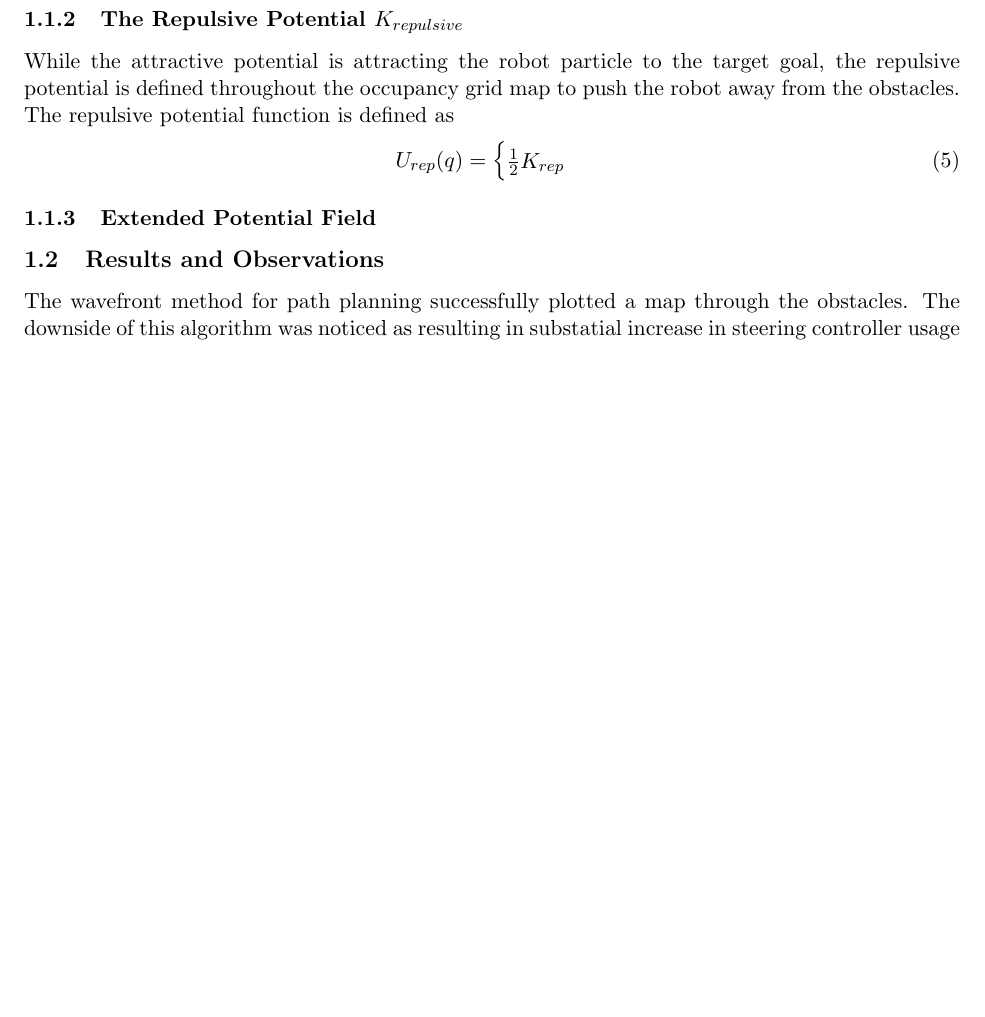
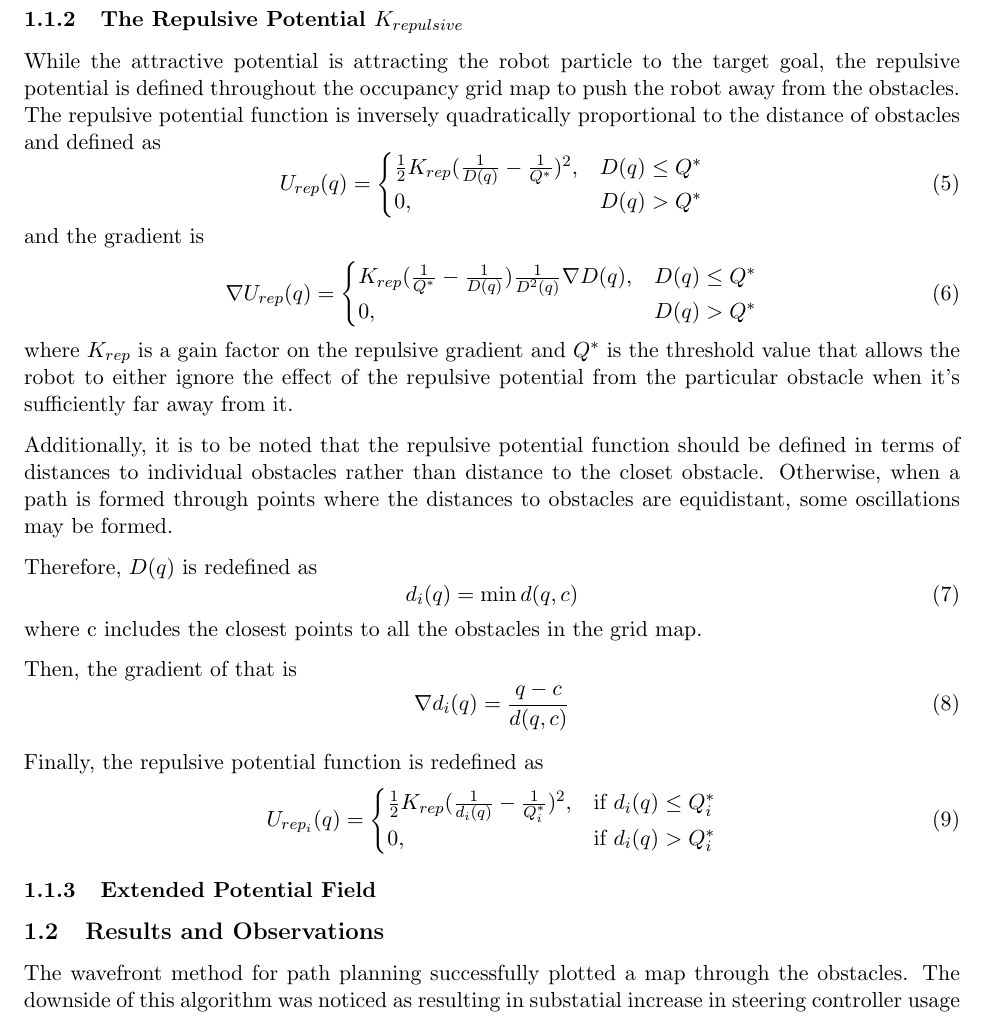
Before and after one commit to ahelbabl/me597, a LaTeX document (Reports/report3/report3.tex): part of page 3 of 9 before the commit and part of page 3 of 10 after it, cut so that both start at the same text, the shorter picture padded with empty space. Compiled offline with pdfLaTeX.

Commit message:
Updating the Potential Fields Path Planning theory section in the report

```diff
--- a/Reports/report3/report3.tex
+++ b/Reports/report3/report3.tex
@@ -45,14 +45,45 @@ where $K_{att}$ is the attractive potential coefficient, essentially a scale fac
 \end{figure}
 
 \subsubsection{The Repulsive Potential $K_{repulsive}$}
-While the attractive potential is attracting the robot particle to the target goal, the repulsive potential is defined throughout the occupancy grid map to push the robot away from the obstacles.  The repulsive potential function is defined as
+While the attractive potential is attracting the robot particle to the target goal, the repulsive potential is defined throughout the occupancy grid map to push the robot away from the obstacles.  The repulsive potential function is inversely quadratically proportional to the distance of obstacles and defined as
 \begin{equation}
 	U_{rep}(q) =
 	\begin{cases}
-		\frac{1}{2}K_{rep}
+		\frac{1}{2}K_{rep}(\frac{1}{D(q)}-\frac{1}{Q^*})^2, & D(q) \leq Q^{*} \\
+		0, & D(q) > Q^{*}
 	\end{cases}
 \end{equation}
+and the gradient is
+\begin{equation}
+	\nabla U_{rep}(q) =
+	\begin{cases}
+		K_{rep}(\frac{1}{Q^*}-\frac{1}{D(q)})\frac{1}{D^2(q)}\nabla D(q), & D(q) \leq Q^{*} \\
+		0, & D(q) > Q^{*}
+	\end{cases}
+\end{equation}
+where $K_{rep}$ is a gain factor on the repulsive gradient and $Q^{*}$ is the threshold value that allows the robot to either ignore the effect of the repulsive potential from the particular obstacle when it's sufficiently far away from it.
 
+Additionally, it is to be noted that the repulsive potential function should be defined in terms of distances to individual obstacles rather than distance to the closet obstacle.  Otherwise, when a path is formed through points where the distances to obstacles are equidistant, some oscillations may be formed.
+
+Therefore, $D(q)$ is redefined as
+\begin{equation}
+	d_i(q) = \min d(q,c)
+\end{equation}
+where c includes the closest points to all the obstacles in the grid map.
+
+Then, the gradient of that is
+\begin{equation}
+	\nabla d_i(q) = \frac{q-c}{d(q,c)}
+\end{equation}
+
+Finally, the repulsive potential function is redefined as
+\begin{equation}
+	U_{rep_{i}}(q) =
+	\begin{cases}
+		\frac{1}{2}K_{rep}(\frac{1}{d_i(q)}-\frac{1}{Q_i^*})^2, & \mbox{if } d_i(q) \leq Q_i^* \\
+		0 ,& \mbox{if } d_i(q) > Q_i^*
+	\end{cases}
+\end{equation}
 
 \subsubsection{Extended Potential Field}
 % Douche Salam's section
```
Also changed, not shown: Reports/report3/report3.pdf.
